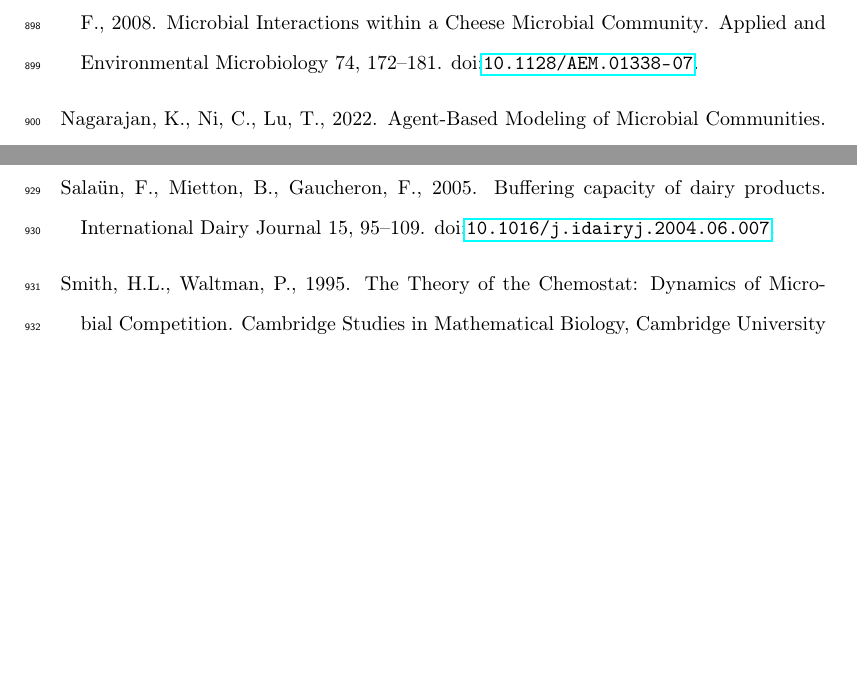
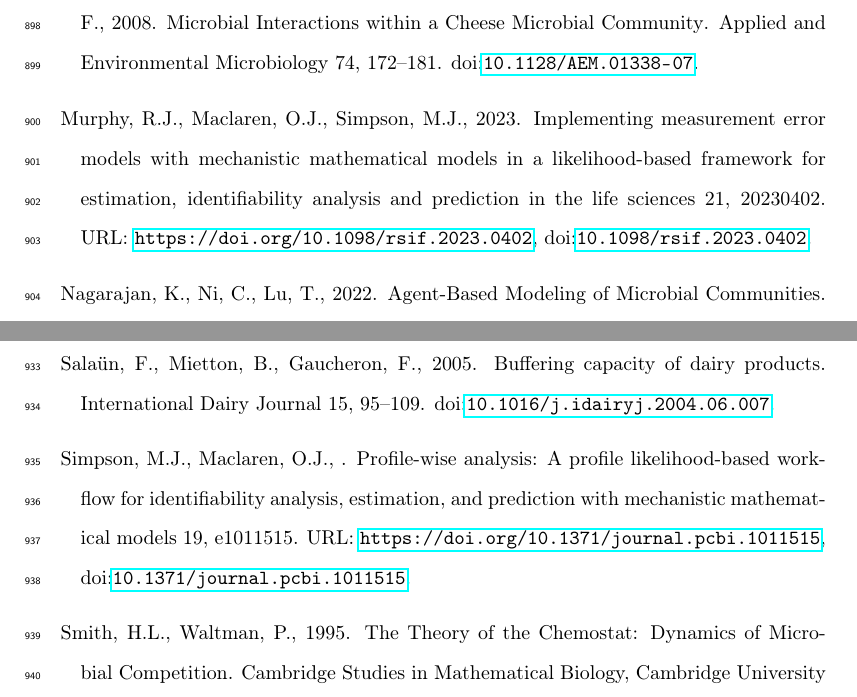
Before and after one commit to polinagaindrik/pool_model_paper, a LaTeX paper (paper/main.tex, which reads paper/references.bib): two parts of pages 53 and 54 of 72, joined at a grey line, cut so that both start at the same text, the shorter picture padded with empty space. Compiled offline with pdfLaTeX; a LaTeX package or settings file that is missing is left out.

Commit message:
add citations to estimating variance from data and model solution

```diff
--- a/paper/references.bib
+++ b/paper/references.bib
@@ -3150,3 +3150,14 @@
   pages={716-723},
   keywords={Testing;Maximum likelihood estimation;Time series analysis;Estimation theory;Linear systems;Roundoff errors;History;Stochastic processes;Sampling methods;Art},
   doi={10.1109/TAC.1974.1100705}}
+
+
+@article{murphy_implementing_2023,
+	title = {Implementing measurement error models with mechanistic mathematical models in a likelihood-based framework for estimation, identifiability analysis and prediction in the life sciences},
+	volume = {21},
+	issn = {1742-5689},
+    year = {2023},
+	url = {https://doi.org/10.1098/rsif.2023.0402},
+	doi = {10.1098/rsif.2023.0402},
+	abstract = {Throughout the life sciences, we routinely seek to interpret measurements and observations using parametrized mechanistic mathematical models. A fundamental and often overlooked choice in this approach involves relating the solution of a mathematical model with noisy and incomplete measurement data. This is often achieved by assuming that the data are noisy measurements of the solution of a deterministic mathematical model, and that measurement errors are additive and normally distributed. While this assumption of additive Gaussian noise is extremely common and simple to implement and interpret, it is often unjustified and can lead to poor parameter estimates and non-physical predictions. One way to overcome this challenge is to implement a different measurement error model. In this review, we demonstrate how to implement a range of measurement error models in a likelihood-based framework for estimation, identifiability analysis and prediction, called profile-wise analysis. This frequentist approach to uncertainty quantification for mechanistic models leverages the profile likelihood for targeting parameters and understanding their influence on predictions. Case studies, motivated by simple caricature models routinely used in systems biology and mathematical biology literature, illustrate how the same ideas apply to different types of mathematical models. Open-source Julia code to reproduce results is available on {GitHub}.},
+	pages = {20230402},
@@ -3152,0 +3172,8 @@
+	title = {Profile-Wise Analysis: A profile likelihood-based workflow for identifiability analysis, estimation, and prediction with mechanistic mathematical models},
+	volume = {19},
+	issn = {1553-7358},
+	url = {https://doi.org/10.1371/journal.pcbi.1011515},
+	doi = {10.1371/journal.pcbi.1011515},
+	shorttitle = {Profile-Wise Analysis},
+    pages = {e1011515},
+	number = {9},
```
Also changed, not shown: paper/main.tex (+2 -2 lines), paper/references.bib (16 more changed lines).
